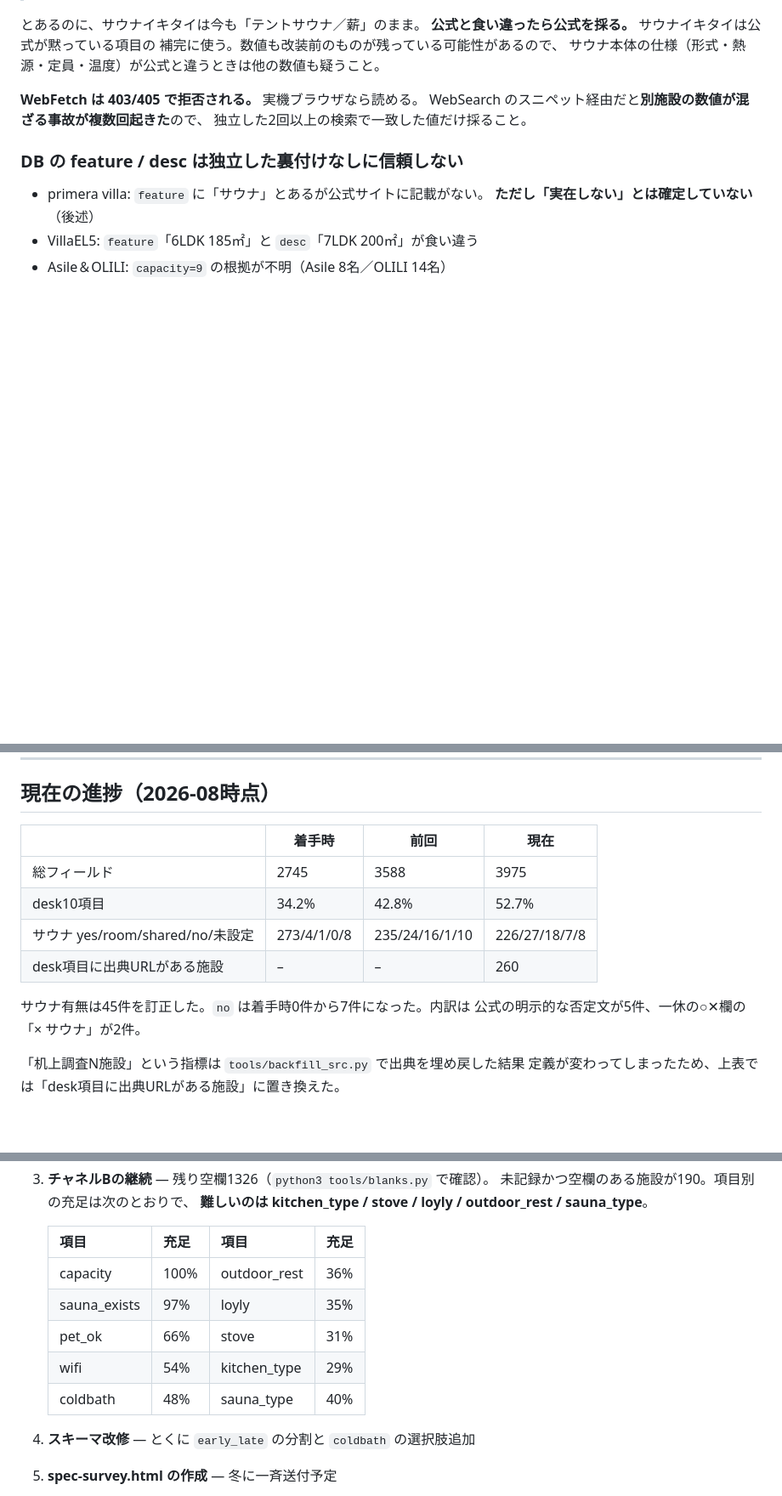
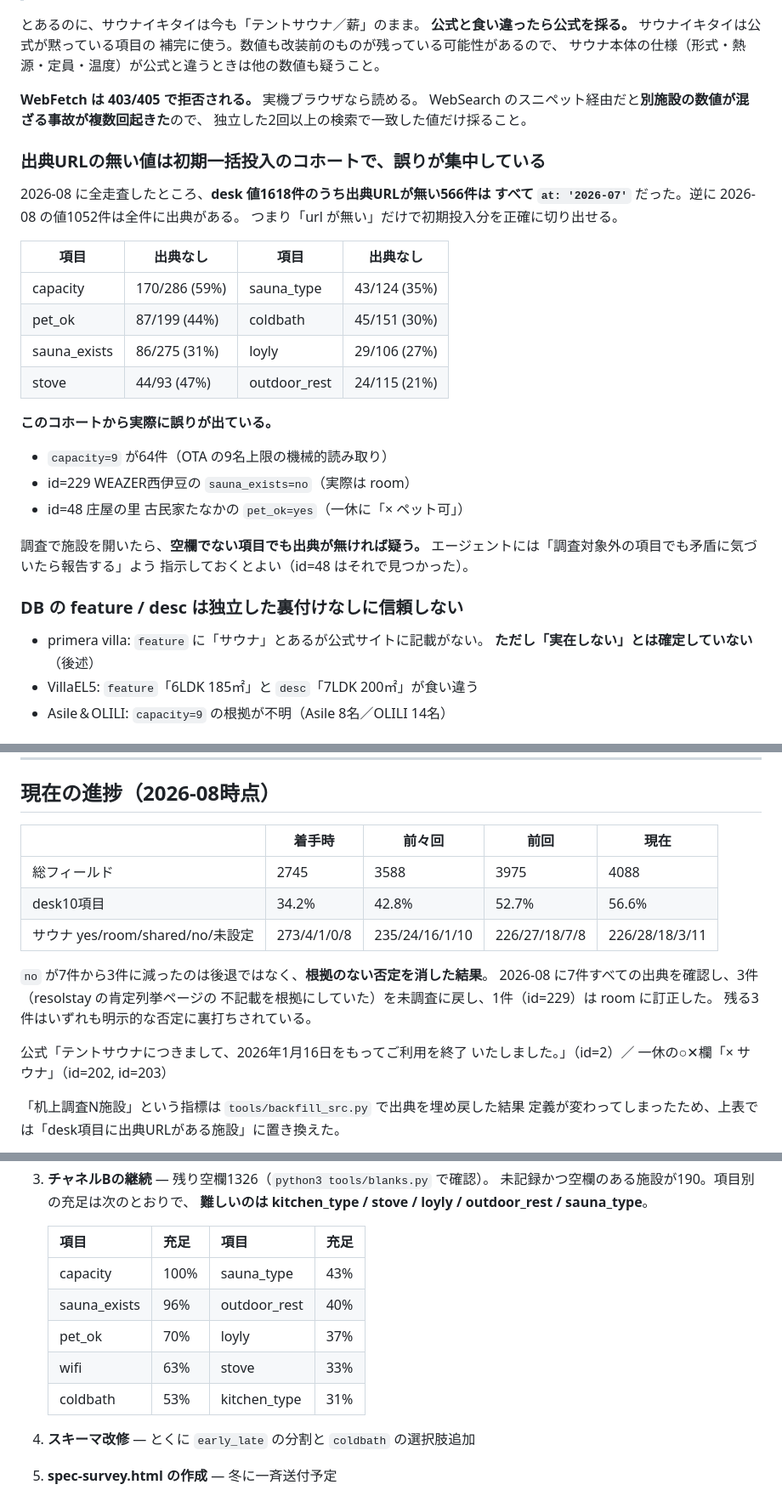
Before and after one commit to alfaras-T/villafaras, a Markdown page: CLAUDE.md, 3 parts joined by grey strips. Shown at 85% size. Drawn GitHub-style; blank space fills up the shorter version.

Commit message:
出典URLの無い値が全て初期投入分だと判明したのでCLAUDE.mdに追記
desk値1618件を走査したところ、出典URLの無い566件はすべて at:'2026-07'
だった。逆に 2026-08 の値1052件は全件に出典がある。つまり url の有無だけで
初期一括投入のコホートを正確に切り出せる。

このコホートから実際に誤りが出ている。
- capacity=9 が64件（OTAの9名上限の機械的読み取り）
- id=229 WEAZER西伊豆の sauna_exists=no（実際は room）
- id=48 庄屋の里 古民家たなかの pet_ok=yes（一休に「× ペット可」）

capacity は170/286、pet_ok は87/199、stove は44/93 が出典なし。
調査で施設を開いたら空欄でない項目でも出典が無ければ疑うこと、
エージェントには調査対象外の項目の矛盾も報告させることを追記した。

進捗表も更新。総フィールド 3975 -> 4088、desk10項目 52.7% -> 56.6%。
sauna_exists の no が 7 -> 3 に減った理由（根拠のない否定の削除）も明記した。

Co-Authored-By: Claude Opus 5 <noreply@anthropic.com>

```diff
--- a/CLAUDE.md
+++ b/CLAUDE.md
@@ -248,6 +248,29 @@ Six on the Beach TORAMII は公式に
 WebSearch のスニペット経由だと**別施設の数値が混ざる事故が複数回起きた**ので、
 独立した2回以上の検索で一致した値だけ採ること。
 
+### 出典URLの無い値は初期一括投入のコホートで、誤りが集中している
+
+2026-08 に全走査したところ、**desk 値1618件のうち出典URLが無い566件は
+すべて `at: '2026-07'`** だった。逆に 2026-08 の値1052件は全件に出典がある。
+つまり「url が無い」だけで初期投入分を正確に切り出せる。
+
+| 項目 | 出典なし | 項目 | 出典なし |
+|---|---|---|---|
+| capacity | 170/286 (59%) | sauna_type | 43/124 (35%) |
+| pet_ok | 87/199 (44%) | coldbath | 45/151 (30%) |
+| sauna_exists | 86/275 (31%) | loyly | 29/106 (27%) |
+| stove | 44/93 (47%) | outdoor_rest | 24/115 (21%) |
+
+**このコホートから実際に誤りが出ている。**
+
+- `capacity=9` が64件（OTA の9名上限の機械的読み取り）
+- id=229 WEAZER西伊豆の `sauna_exists=no`（実際は room）
+- id=48 庄屋の里 古民家たなかの `pet_ok=yes`（一休に「× ペット可」）
+
+調査で施設を開いたら、**空欄でない項目でも出典が無ければ疑う。**
+エージェントには「調査対象外の項目でも矛盾に気づいたら報告する」よう
+指示しておくとよい（id=48 はそれで見つかった）。
+
 ### DB の feature / desc は独立した裏付けなしに信頼しない
 
 - primera villa: `feature` に「サウナ」とあるが公式サイトに記載がない。
@@ -403,15 +426,19 @@ Sea by TORAMII=レイトのみ）。
 
 ## 現在の進捗（2026-08時点）
 
-| | 着手時 | 前回 | 現在 |
-|---|---|---|---|
-| 総フィールド | 2745 | 3588 | 3975 |
-| desk10項目 | 34.2% | 42.8% | 52.7% |
-| サウナ yes/room/shared/no/未設定 | 273/4/1/0/8 | 235/24/16/1/10 | 226/27/18/7/8 |
-| desk項目に出典URLがある施設 | – | – | 260 |
+| | 着手時 | 前々回 | 前回 | 現在 |
+|---|---|---|---|---|
+| 総フィールド | 2745 | 3588 | 3975 | 4088 |
+| desk10項目 | 34.2% | 42.8% | 52.7% | 56.6% |
+| サウナ yes/room/shared/no/未設定 | 273/4/1/0/8 | 235/24/16/1/10 | 226/27/18/7/8 | 226/28/18/3/11 |
 
-サウナ有無は45件を訂正した。`no` は着手時0件から7件になった。内訳は
-公式の明示的な否定文が5件、一休の○✕欄の「× サウナ」が2件。
+`no` が7件から3件に減ったのは後退ではなく、**根拠のない否定を消した結果**。
+2026-08 に7件すべての出典を確認し、3件（resolstay の肯定列挙ページの
+不記載を根拠にしていた）を未調査に戻し、1件（id=229）は room に訂正した。
+残る3件はいずれも明示的な否定に裏打ちされている。
+
+  公式「テントサウナにつきまして、2026年1月16日をもってご利用を終了
+  いたしました。」（id=2）／ 一休の○✕欄「× サウナ」（id=202, id=203）
 
 「机上調査N施設」という指標は `tools/backfill_src.py` で出典を埋め戻した結果
 定義が変わってしまったため、上表では「desk項目に出典URLがある施設」に置き換えた。
@@ -453,11 +480,11 @@ Sea by TORAMII=レイトのみ）。
 
    | 項目 | 充足 | 項目 | 充足 |
    |---|---|---|---|
-   | capacity | 100% | outdoor_rest | 36% |
-   | sauna_exists | 97% | loyly | 35% |
-   | pet_ok | 66% | stove | 31% |
-   | wifi | 54% | kitchen_type | 29% |
-   | coldbath | 48% | sauna_type | 40% |
+   | capacity | 100% | sauna_type | 43% |
+   | sauna_exists | 96% | outdoor_rest | 40% |
+   | pet_ok | 70% | loyly | 37% |
+   | wifi | 63% | stove | 33% |
+   | coldbath | 53% | kitchen_type | 31% |
 4. **スキーマ改修** — とくに `early_late` の分割と `coldbath` の選択肢追加
 5. **spec-survey.html の作成** — 冬に一斉送付予定
 6. **チャネルDの入力欄実装** — 母数が要るので着手が早いほど良い
```
